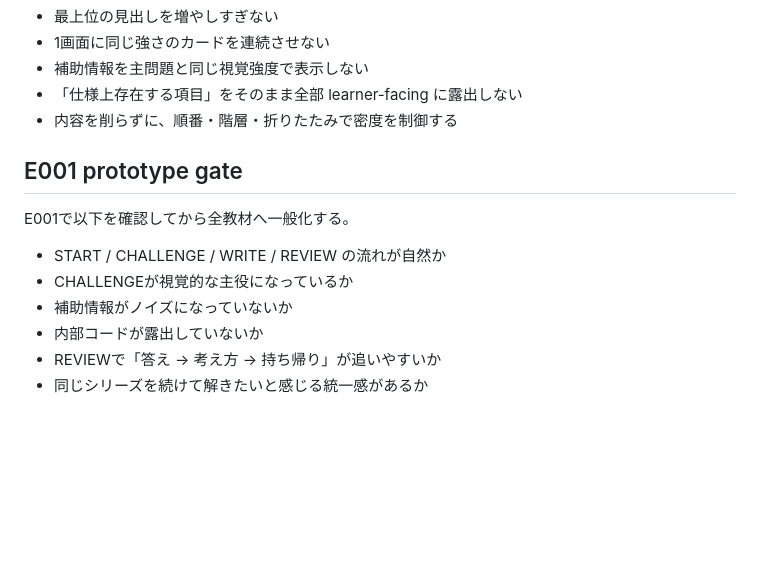
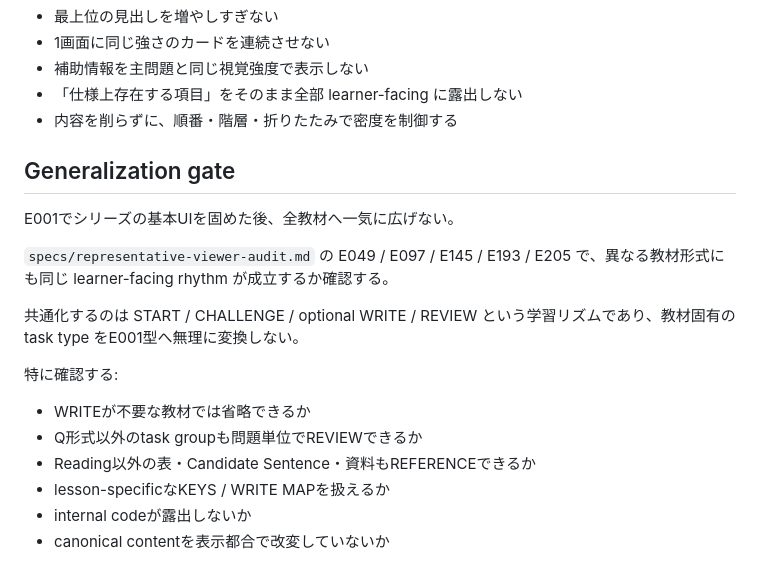
Before and after one commit to Haru2305/english-writing-curriculum, a Markdown page: specs/learner-series.md, the part around the change. GitHub-like rendering; blank space fills up the shorter version.

Commit message:
Define representative gate for learner series

```diff
--- a/specs/learner-series.md
+++ b/specs/learner-series.md
@@ -237,13 +237,18 @@ REVIEWの解説は、問題単位の境界を明確にする。
 - 「仕様上存在する項目」をそのまま全部 learner-facing に露出しない
 - 内容を削らずに、順番・階層・折りたたみで密度を制御する
 
-## E001 prototype gate
+## Generalization gate
 
-E001で以下を確認してから全教材へ一般化する。
+E001でシリーズの基本UIを固めた後、全教材へ一気に広げない。
 
-- START / CHALLENGE / WRITE / REVIEW の流れが自然か
-- CHALLENGEが視覚的な主役になっているか
-- 補助情報がノイズになっていないか
-- 内部コードが露出していないか
-- REVIEWで「答え → 考え方 → 持ち帰り」が追いやすいか
-- 同じシリーズを続けて解きたいと感じる統一感があるか
+`specs/representative-viewer-audit.md` の E049 / E097 / E145 / E193 / E205 で、異なる教材形式にも同じ learner-facing rhythm が成立するか確認する。
+
+共通化するのは START / CHALLENGE / optional WRITE / REVIEW という学習リズムであり、教材固有の task type をE001型へ無理に変換しない。
+
+特に確認する:
+- WRITEが不要な教材では省略できるか
+- Q形式以外のtask groupも問題単位でREVIEWできるか
+- Reading以外の表・Candidate Sentence・資料もREFERENCEできるか
+- lesson-specificなKEYS / WRITE MAPを扱えるか
+- internal codeが露出しないか
+- canonical contentを表示都合で改変していないか
```
